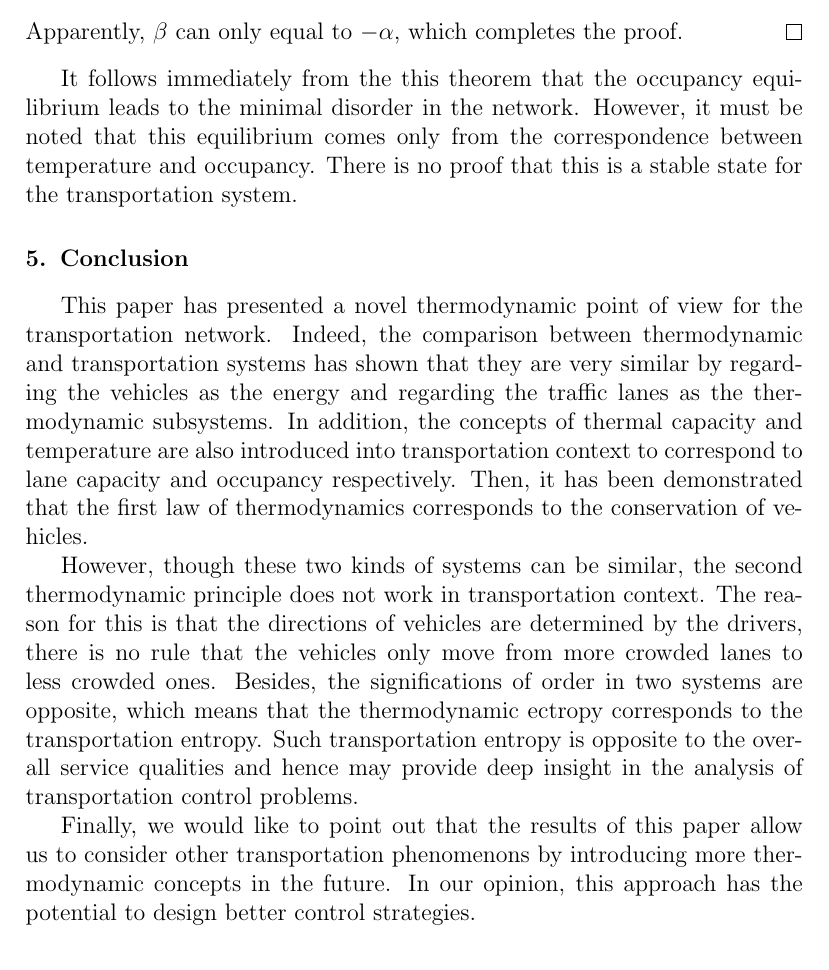
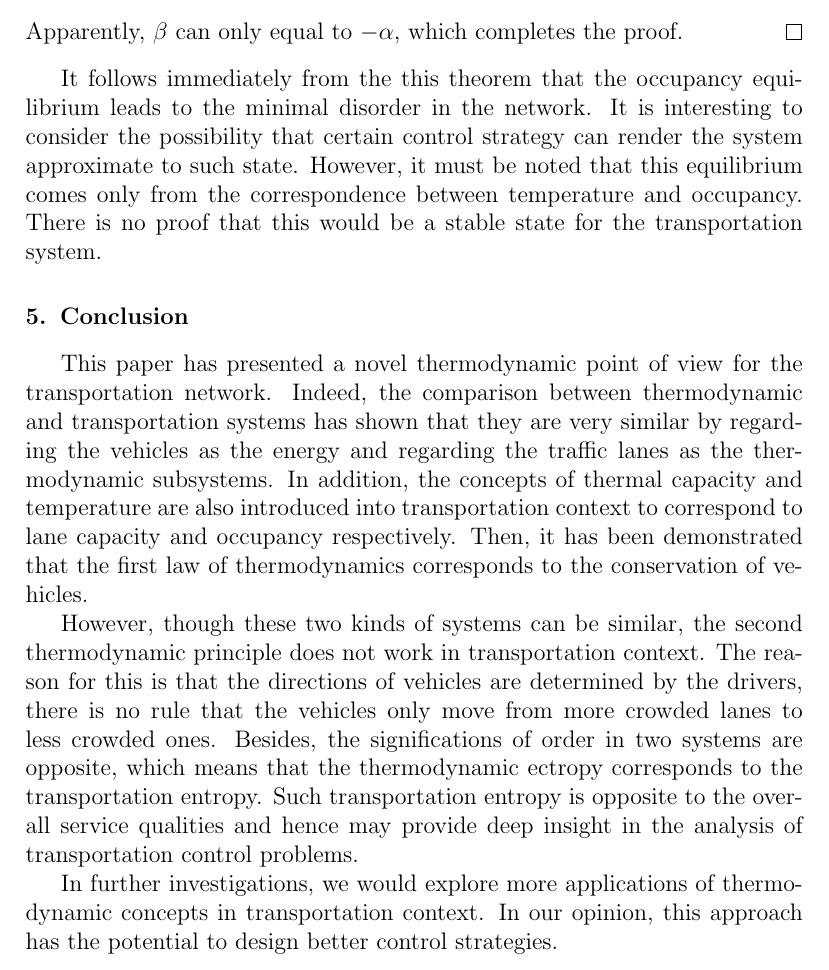
Before and after one commit to hoolheart/paper-thermodynamic, a LaTeX paper (therm-trans.tex): part of page 20 of 23, cut so that both start at the same text. Compiled offline with pdfLaTeX.

Commit message:
Before discussion

```diff
--- a/therm-trans.tex
+++ b/therm-trans.tex
@@ -908,10 +908,12 @@ proof.
 \end{proof}
 
 It follows immediately from the this theorem that the occupancy
-equilibrium leads to the minimal disorder in the network. However, it
-must be noted that this equilibrium comes only from the
-correspondence between temperature and occupancy. There is no proof
-that this is a stable state for the transportation system.
+equilibrium leads to the minimal disorder in the network. It is
+interesting to consider the possibility that certain control strategy
+can render the system approximate to such state. However, it must be
+noted that this equilibrium comes only from the correspondence
+between temperature and occupancy. There is no proof that this would
+be a stable state for the transportation system.
 
 \section{Conclusion}
 
@@ -941,10 +943,9 @@ control problems.
 %a nominal situation in transportation systems that is similar with
 %the closed status in thermodynamic ones.
 
-Finally, we would like to point out that the results of this paper
-allow us to consider other transportation phenomenons by introducing
-more thermodynamic concepts in the future. In our opinion, this
-approach has the potential to design better control strategies.
+In further investigations, we would explore more applications of
+thermodynamic concepts in transportation context. In our opinion,
+this approach has the potential to design better control strategies.
 
 \bibliographystyle{model5-names}
 \bibliography{zhou_refs}
```
